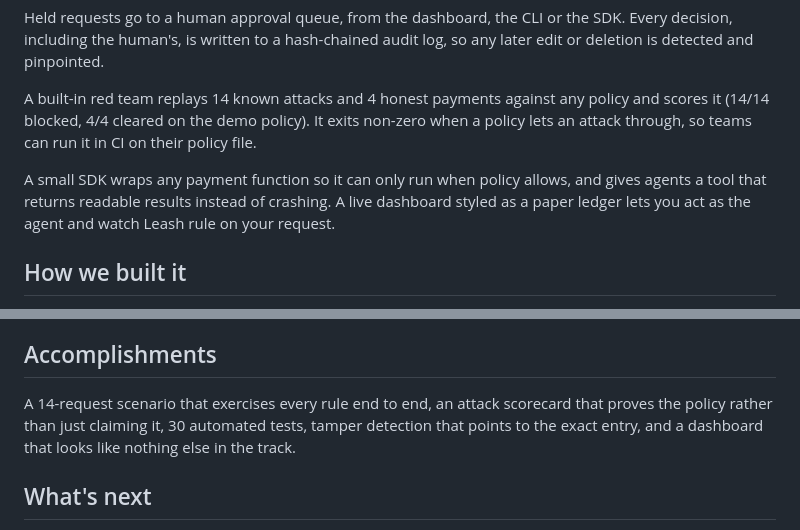
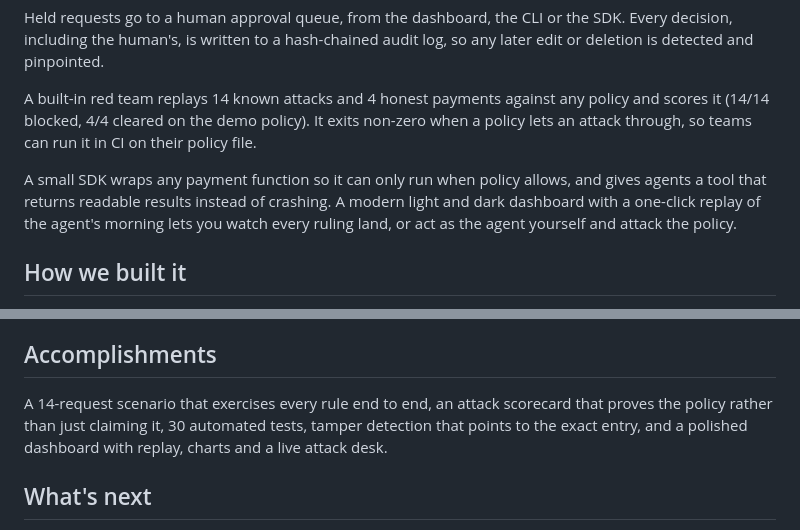
Before and after one commit to shahriarsharif406/leash, a Markdown page: docs/DEVPOST.md, 2 parts joined by grey strips. Rendered like a GitHub page.

```diff
--- a/docs/DEVPOST.md
+++ b/docs/DEVPOST.md
@@ -14,7 +14,7 @@ Held requests go to a human approval queue, from the dashboard, the CLI or the S
 
 A built-in red team replays 14 known attacks and 4 honest payments against any policy and scores it (14/14 blocked, 4/4 cleared on the demo policy). It exits non-zero when a policy lets an attack through, so teams can run it in CI on their policy file.
 
-A small SDK wraps any payment function so it can only run when policy allows, and gives agents a tool that returns readable results instead of crashing. A live dashboard styled as a paper ledger lets you act as the agent and watch Leash rule on your request.
+A small SDK wraps any payment function so it can only run when policy allows, and gives agents a tool that returns readable results instead of crashing. A modern light and dark dashboard with a one-click replay of the agent's morning lets you watch every ruling land, or act as the agent yourself and attack the policy.
 
 ## How we built it
 Python, standard library only, zero dependencies. Rules are deterministic and live in a policy file, so decisions are explainable and auditable: no model decides whether money moves. The dashboard is a single self-contained HTML file. Built with Mel.
@@ -23,7 +23,7 @@ Python, standard library only, zero dependencies. Rules are deterministic and li
 Keeping decisions explainable when several rules fire at once (any deny wins, a hold needs a human). Making look-alike detection catch real tricks without flagging genuine new vendors. Letting humans resolve held payments without ever editing history, by appending to the chain instead.
 
 ## Accomplishments
-A 14-request scenario that exercises every rule end to end, an attack scorecard that proves the policy rather than just claiming it, 30 automated tests, tamper detection that points to the exact entry, and a dashboard that looks like nothing else in the track.
+A 14-request scenario that exercises every rule end to end, an attack scorecard that proves the policy rather than just claiming it, 30 automated tests, tamper detection that points to the exact entry, and a polished dashboard with replay, charts and a live attack desk.
 
 ## What's next
 A drop-in proxy for real payment APIs and an MCP wrapper for agent frameworks, human approval over Slack or email, per-agent policies, and an optional LLM intent check as a second layer on top of the rules.
```
Also changed, not shown: README.md (+5 -3 lines), docs/dashboard.png, 4 other files.
